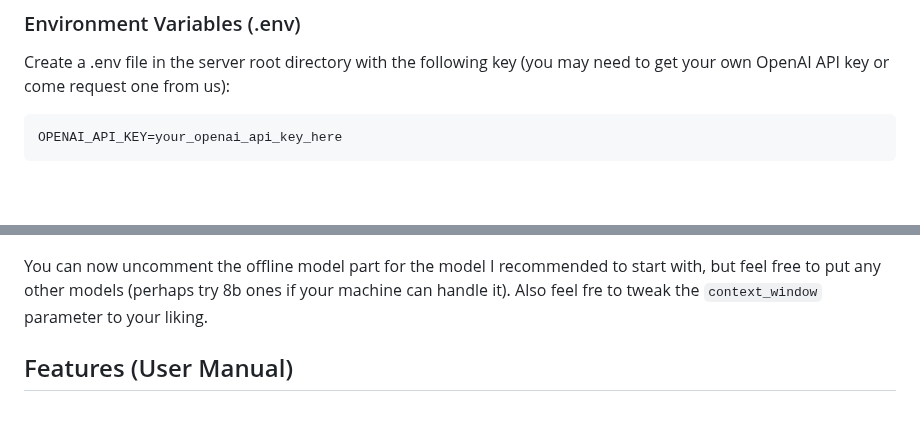
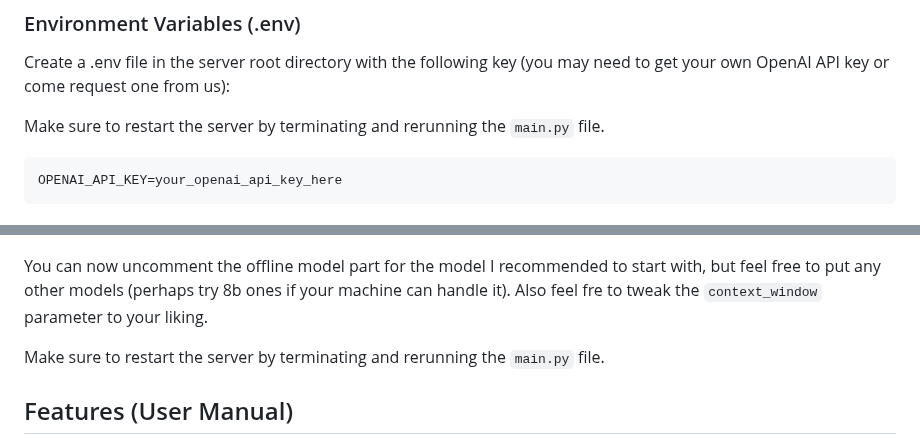
Before and after one commit to igreat/log-viewer, a Markdown page: README.md, 2 parts joined by grey strips. GitHub-like rendering; blank space fills up the shorter version.

````diff
--- a/README.md
+++ b/README.md
@@ -205,6 +205,8 @@ If you run into issues, please follow the detailed instructions on the [Elastics
 
 Create a .env file in the server root directory with the following key (you may need to get your own OpenAI API key or come request one from us):
 
+Make sure to restart the server by terminating and rerunning the `main.py` file.
+
 ```bash
 OPENAI_API_KEY=your_openai_api_key_here
 ```
@@ -246,6 +248,8 @@ models: dict[str, ModelClient] = {
 ```
 
 You can now uncomment the offline model part for the model I recommended to start with, but feel free to put any other models (perhaps try 8b ones if your machine can handle it). Also feel fre to tweak the `context_window` parameter to your liking.
+
+Make sure to restart the server by terminating and rerunning the `main.py` file.
 
 ## Features (User Manual)
 
````
